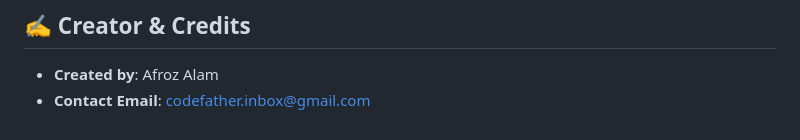
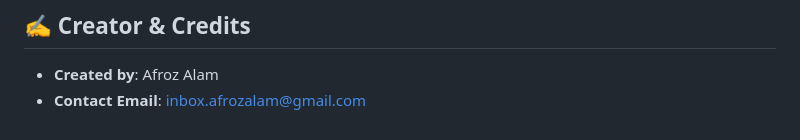
Before and after one commit to afrozthalam/X10, a Markdown page: README.md, the part around the change. GitHub-like rendering.

Commit message:
Update contact email in README.md

```diff
--- a/README.md
+++ b/README.md
@@ -83,4 +83,4 @@ The repository is configured for deployment on the Vercel platform using `@verce
 ## ✍️ Creator & Credits
 
 * **Created by**: Afroz Alam
-* **Contact Email**: [codefather.inbox@gmail.com](mailto:codefather.inbox@gmail.com)
+* **Contact Email**: [inbox.afrozalam@gmail.com](mailto:inbox.afrozalam@gmail.com)
```
